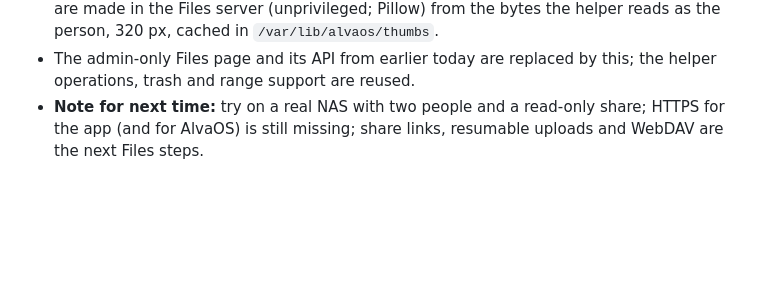
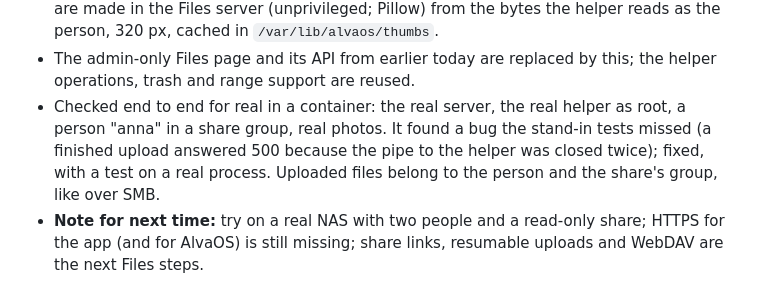
Before and after one commit to SnowTimSwiss/AlvaOS, a Markdown page: docs/BACKLOG.md, the part around the change. Drawn GitHub-style; blank space fills up the shorter version.

Commit message:
Backlog: AlvaOS Files end-to-end check

```diff
--- a/docs/BACKLOG.md
+++ b/docs/BACKLOG.md
@@ -44,6 +44,11 @@ How to add an entry:
   reads as the person, 320 px, cached in `/var/lib/alvaos/thumbs`.
 - The admin-only Files page and its API from earlier today are replaced by
   this; the helper operations, trash and range support are reused.
+- Checked end to end for real in a container: the real server, the real
+  helper as root, a person "anna" in a share group, real photos. It found a
+  bug the stand-in tests missed (a finished upload answered 500 because the
+  pipe to the helper was closed twice); fixed, with a test on a real process.
+  Uploaded files belong to the person and the share's group, like over SMB.
 - **Note for next time:** try on a real NAS with two people and a
   read-only share; HTTPS for the app (and for AlvaOS) is still missing;
   share links, resumable uploads and WebDAV are the next Files steps.
```
